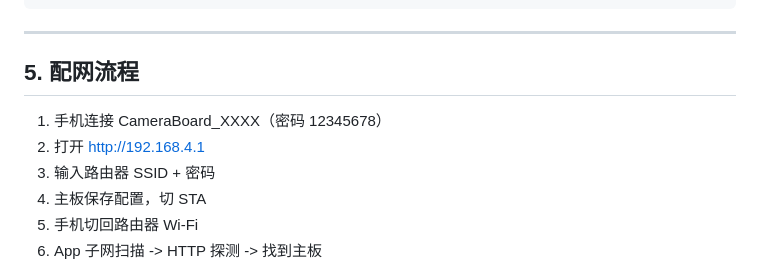
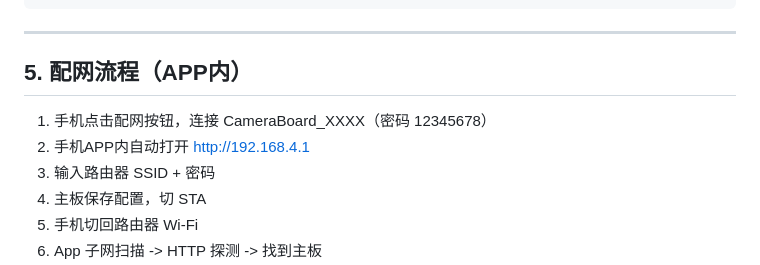
Before and after one commit to martincheng301/camera, a Markdown page: README.md, the part around the change. GitHub-like rendering.

```diff
--- a/README.md
+++ b/README.md
@@ -172,10 +172,10 @@ ifconfig wlan0
 
 ---
 
-## 5. 配网流程
+## 5. 配网流程（APP内）
 
-1. 手机连接 CameraBoard_XXXX（密码 12345678）
-2. 打开 http://192.168.4.1
+1. 手机点击配网按钮，连接 CameraBoard_XXXX（密码 12345678）
+2. 手机APP内自动打开 http://192.168.4.1
 3. 输入路由器 SSID + 密码
 4. 主板保存配置，切 STA
 5. 手机切回路由器 Wi-Fi
```
Also changed, not shown: TECHNICAL_ROUTE.md (+9 -1 lines).
